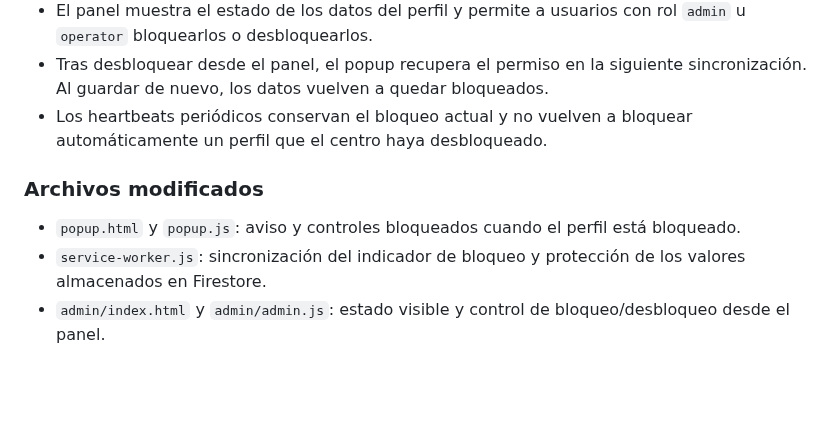
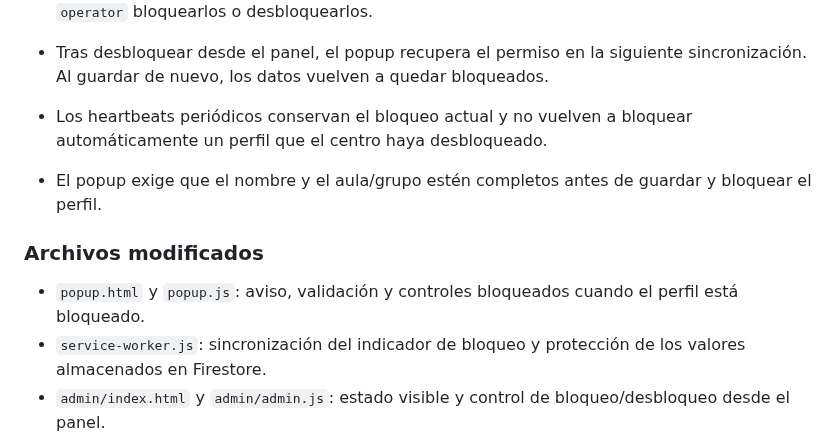
Before and after one commit to warrior966/Extension-2, a Markdown page: versión.md, the part around the change. Rendered like a GitHub page; blank space fills up the shorter version.

Commit message:
docs: completar notas de validación del perfil 2.0.7

```diff
--- a/versión.md
+++ b/versión.md
@@ -147,8 +147,10 @@ Cada vez que se realice un cambio solicitado en el proyecto:
 - Tras desbloquear desde el panel, el popup recupera el permiso en la siguiente sincronización. Al guardar de nuevo, los datos vuelven a quedar bloqueados.
 - Los heartbeats periódicos conservan el bloqueo actual y no vuelven a bloquear automáticamente un perfil que el centro haya desbloqueado.
 
+- El popup exige que el nombre y el aula/grupo estén completos antes de guardar y bloquear el perfil.
+
 ### Archivos modificados
-- `popup.html` y `popup.js`: aviso y controles bloqueados cuando el perfil está bloqueado.
+- `popup.html` y `popup.js`: aviso, validación y controles bloqueados cuando el perfil está bloqueado.
 - `service-worker.js`: sincronización del indicador de bloqueo y protección de los valores almacenados en Firestore.
 - `admin/index.html` y `admin/admin.js`: estado visible y control de bloqueo/desbloqueo desde el panel.
 - `firestore.rules`: impide al cliente anónimo quitar el bloqueo o cambiar los datos protegidos; permite cambios desde roles autorizados.
```
